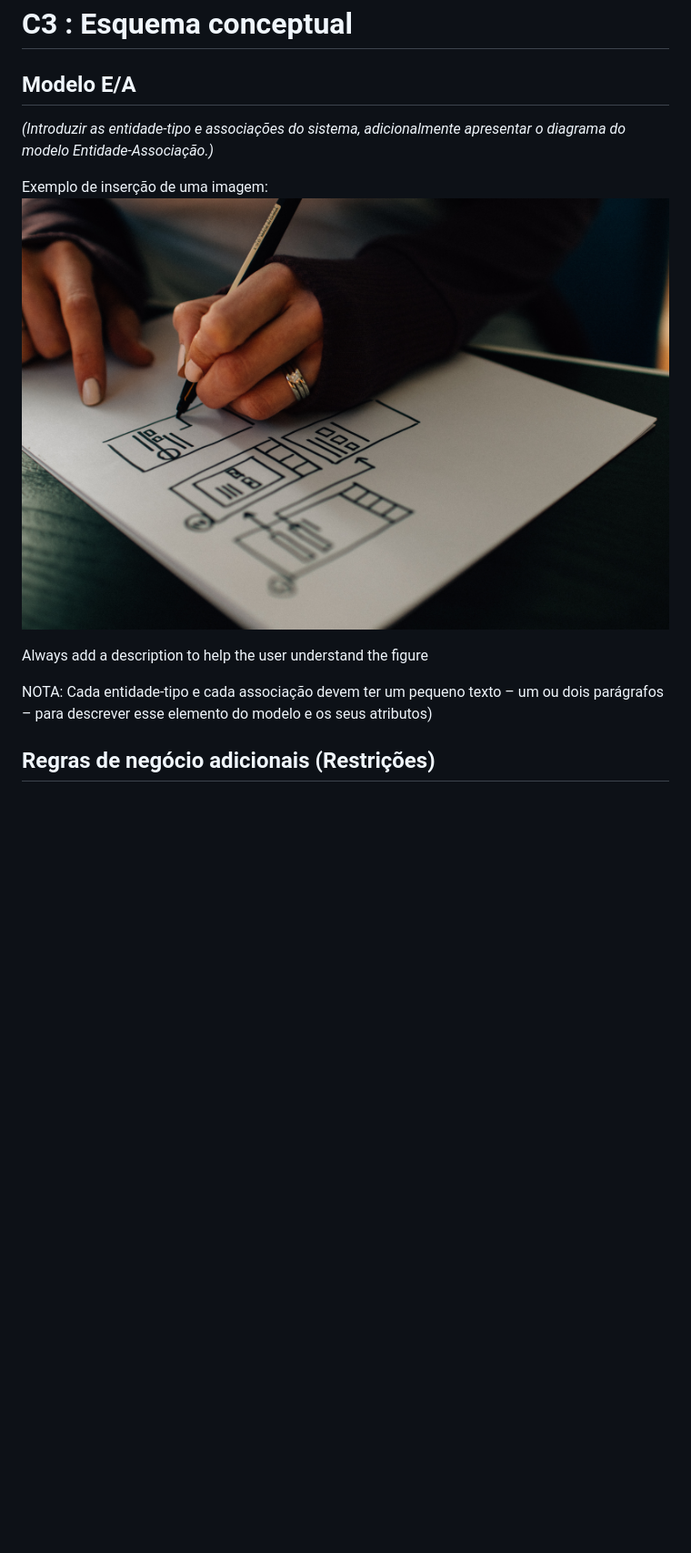
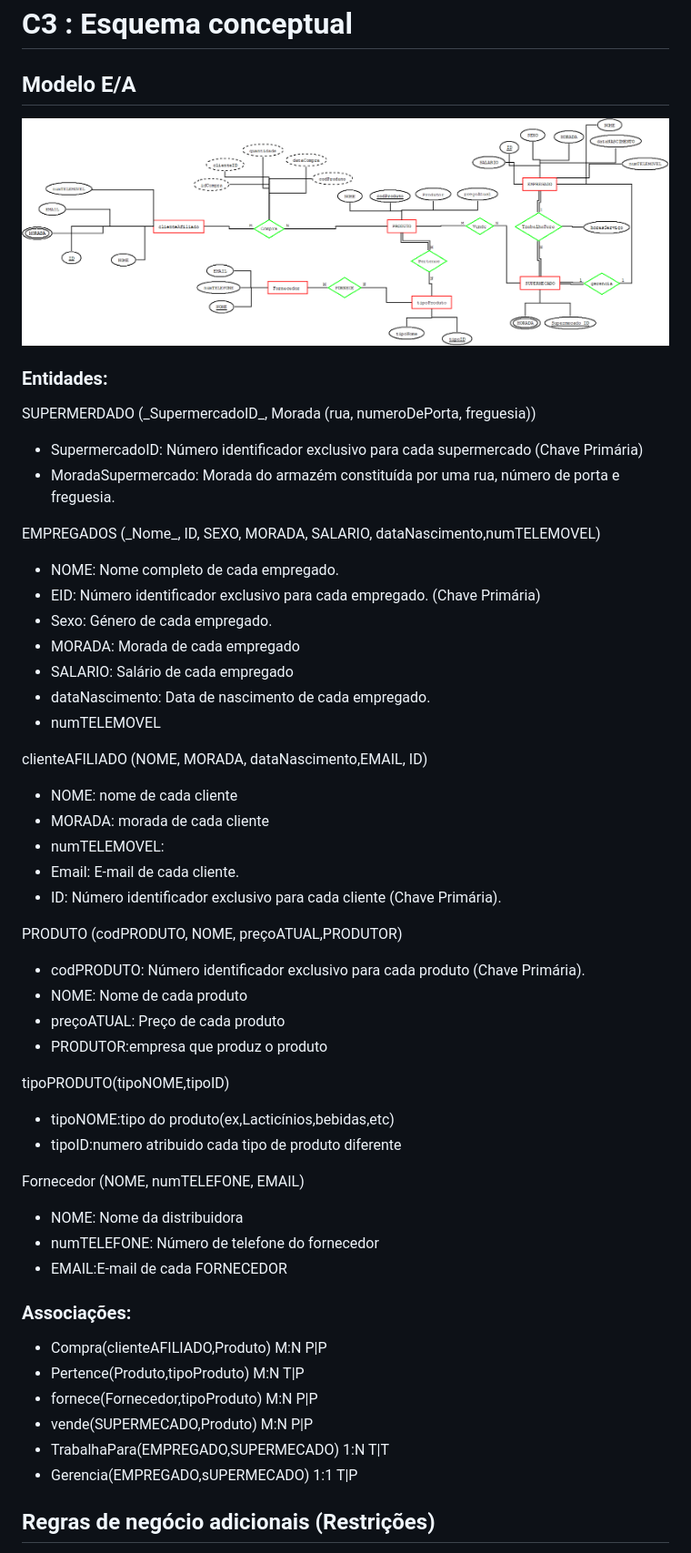
Before and after one commit to TCM23-SIBD-G03/M2, a Markdown page: doc/rei/rei03.md, the part around the change. Shown: that part at 91% size. Rendered like a GitHub page; pictures changed too: doc/rei/images/Supermecado.png (added); blank space fills up the shorter version.

```diff
--- a/doc/rei/rei03.md
+++ b/doc/rei/rei03.md
@@ -1,14 +1,57 @@
 # C3 : Esquema conceptual
 
 ## Modelo E/A
-_(Introduzir as entidade-tipo e associações do sistema, adicionalmente apresentar o diagrama do modelo Entidade-Associação.)_
 
-Exemplo de inserção de uma imagem:
-![An alternative description](images/image02.png)
 
-Always add a description to help the user understand the figure
+![Modelo EA Supermecados](images/Supermecado.png)
 
-NOTA: Cada entidade-tipo e cada associação devem ter um pequeno texto – um ou dois parágrafos – para descrever esse elemento do modelo e os seus atributos)
+### **Entidades**:
+
+SUPERMERDADO (\_SupermercadoID\_, Morada (rua, numeroDePorta, freguesia))
+*	SupermercadoID: Número identificador exclusivo para cada supermercado (Chave Primária)
+*	MoradaSupermercado: Morada do armazém constituída por uma rua, número de porta e freguesia.
+
+
+EMPREGADOS (\_Nome\_, ID, SEXO, MORADA, SALARIO, dataNascimento,numTELEMOVEL)
+*	NOME: Nome completo de cada empregado.
+*	EID: Número identificador exclusivo para cada empregado. (Chave Primária)
+*	Sexo: Género de cada empregado.
+*	MORADA: Morada de cada empregado
+*	SALARIO: Salário de cada empregado
+*	dataNascimento: Data de nascimento de cada empregado.
+* numTELEMOVEL
+
+clienteAFILIADO (NOME, MORADA, dataNascimento,EMAIL, ID)
+*	NOME: nome de cada cliente
+*	MORADA: morada de cada cliente
+*	numTELEMOVEL:
+*	Email: E-mail de cada cliente.
+*	ID: Número identificador exclusivo para cada cliente (Chave Primária).
+
+PRODUTO (codPRODUTO, NOME, preçoATUAL,PRODUTOR)
+*	codPRODUTO: Número identificador exclusivo para cada produto (Chave Primária).
+*	NOME: Nome de cada produto
+* preçoATUAL: Preço de cada produto
+* PRODUTOR:empresa que produz o produto
+
+tipoPRODUTO(tipoNOME,tipoID)
+* tipoNOME:tipo do produto(ex,Lacticínios,bebidas,etc)
+* tipoID:numero atribuido cada tipo de produto diferente
+
+Fornecedor (NOME, numTELEFONE, EMAIL)
+*	NOME: Nome da distribuidora
+*	numTELEFONE: Número de telefone do fornecedor
+* EMAIL:E-mail de cada FORNECEDOR
+
+### **Associações**:
+
+* Compra(clienteAFILIADO,Produto)              M:N P|P
+* Pertence(Produto,tipoProduto)                M:N T|P
+* fornece(Fornecedor,tipoProduto)              M:N P|P
+* vende(SUPERMECADO,Produto)                   M:N P|P
+* TrabalhaPara(EMPREGADO,SUPERMECADO)          1:N T|T
+* Gerencia(EMPREGADO,sUPERMECADO)              1:1 T|P
+
 
 ## Regras de negócio adicionais (Restrições)
 _(Apresentar uma lista detalhada das regras e restrições não possíveis de representar no modelo E/A, que visam a manutenção da consistência e integridade da modelação do problema)_
```
Also changed, not shown: README.md (+1 -1 lines), 3 other files.
